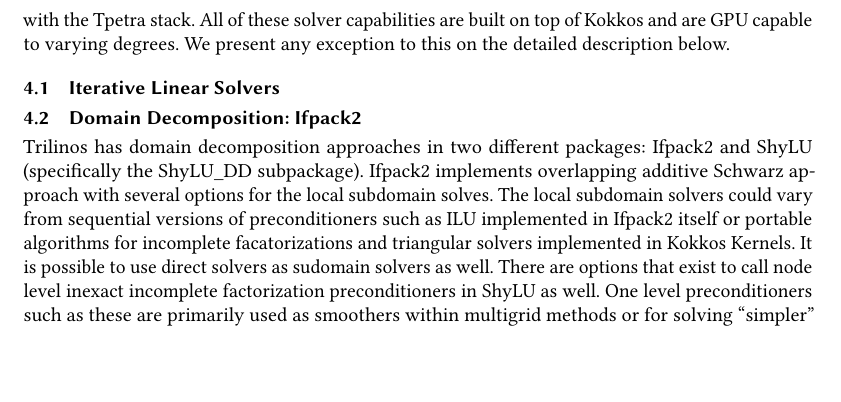
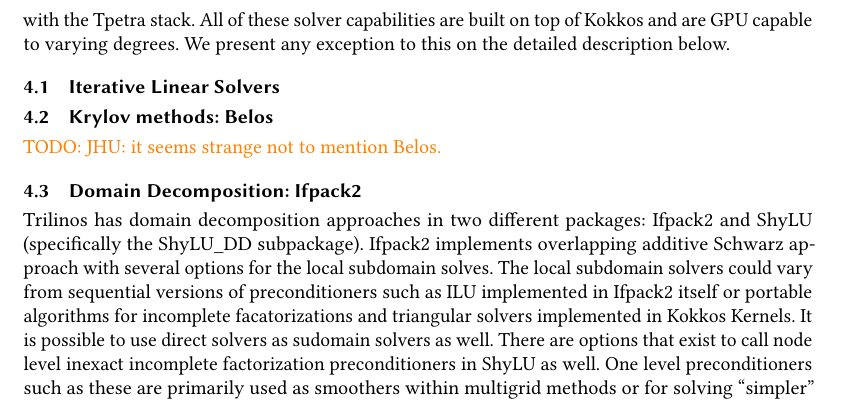
Before and after one commit to searhein/trilinos-paper, a LaTeX paper (main.tex, which reads linear_solvers.tex): part of page 3 of 16, cut so that both start at the same text, the shorter picture padded with empty space. Compiled offline with pdfLaTeX.

Commit message:
Adding a section for Belos.

```diff
--- a/linear_solvers.tex
+++ b/linear_solvers.tex
@@ -4,6 +4,8 @@
 
 \subsection{Iterative Linear Solvers}
 
+\subsection{Krylov methods: Belos}
+\todo{JHU: it seems strange not to mention Belos.}
 
 \subsection{Domain Decomposition: Ifpack2}
 
```
